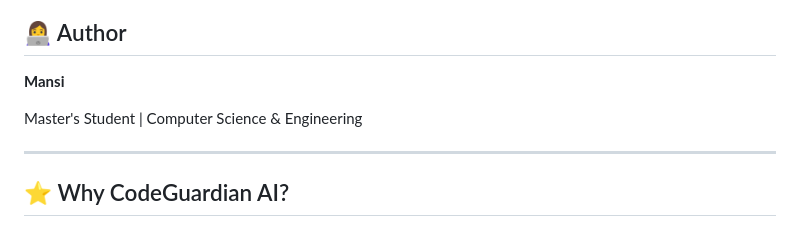
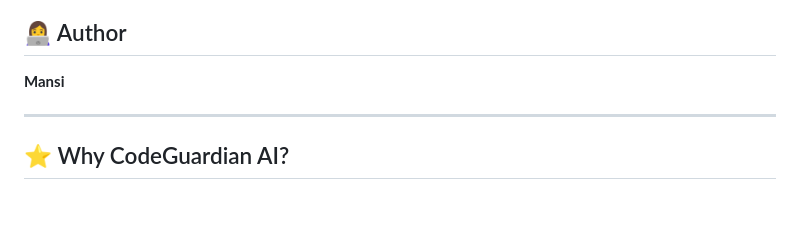
Before and after one commit to 011MANSI/codeguardian-ai, a Markdown page: README.md, the part around the change. GitHub-like rendering; blank space fills up the shorter version.

Commit message:
Improve professional README documentation

```diff
--- a/README.md
+++ b/README.md
@@ -266,8 +266,6 @@ The project combines static analysis, repository scanning, AI-powered explanatio
 
 **Mansi**
 
-Master's Student | Computer Science & Engineering
-
 ---
 
 ## ⭐ Why CodeGuardian AI?
```
